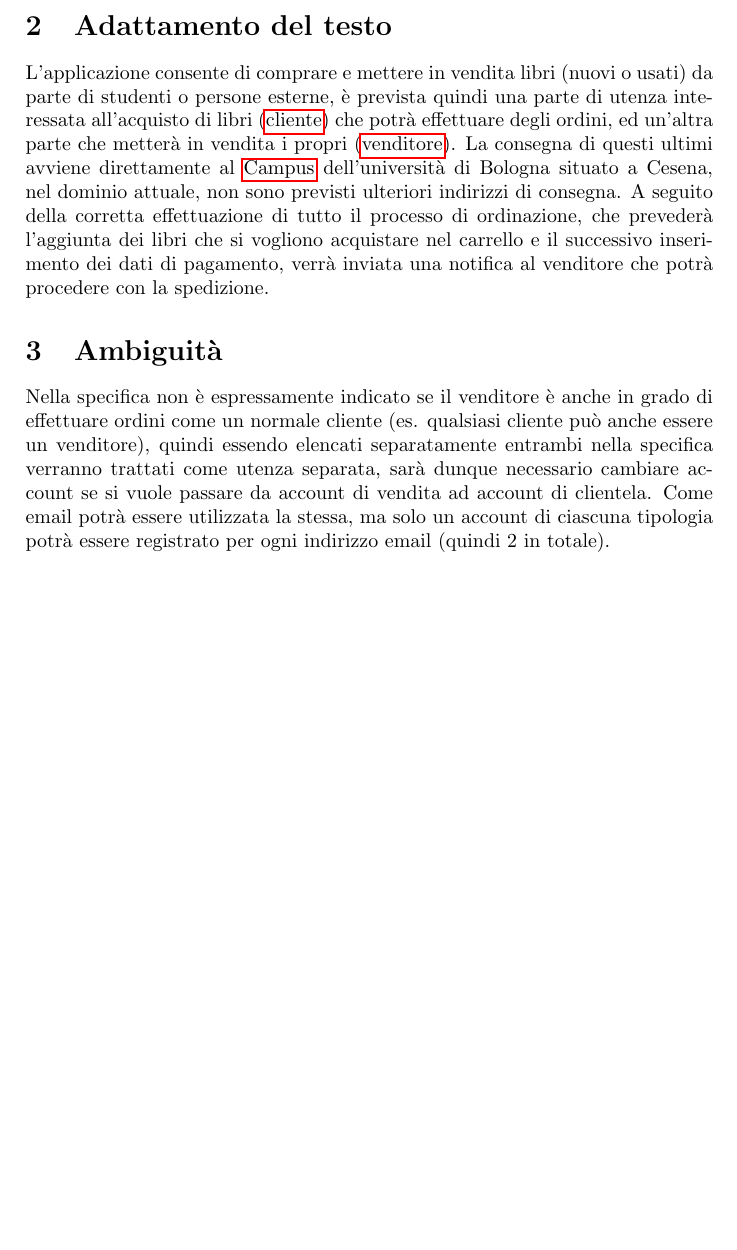
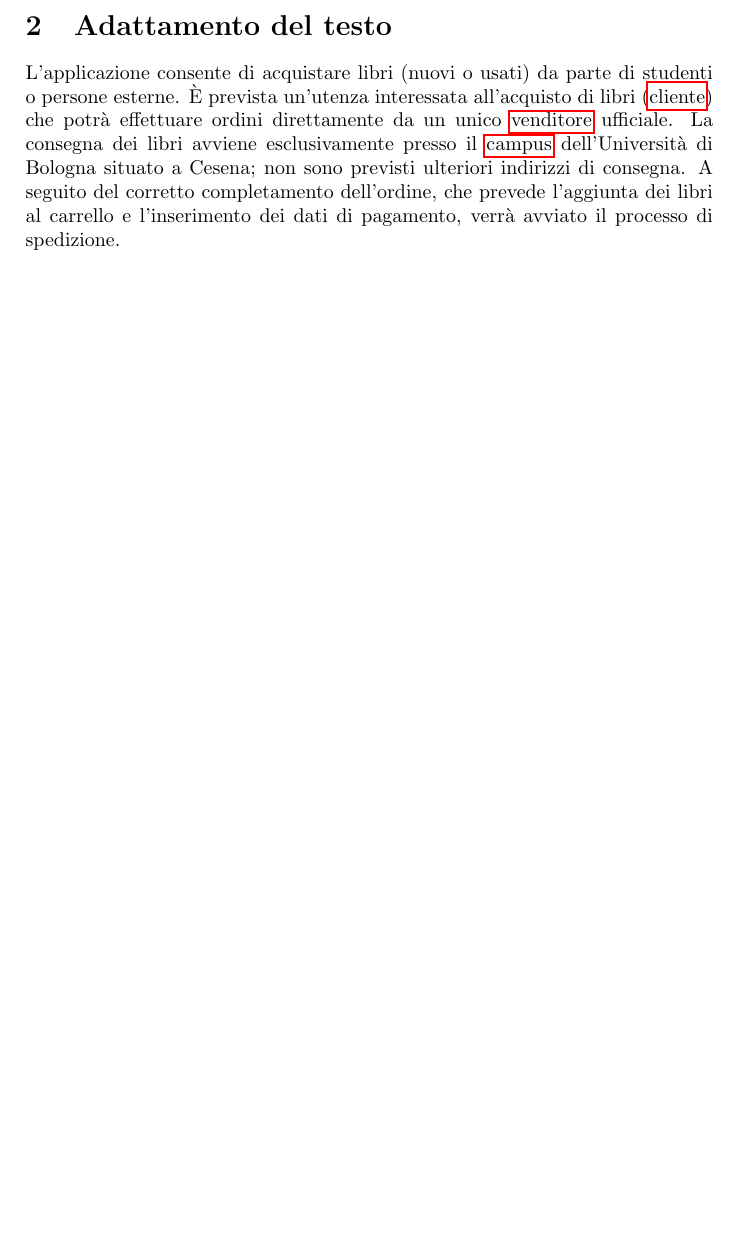
Before and after one commit to luca-casadei/web-assignment, a LaTeX document (docs/requirements/requirements.tex): part of page 2 of 2, cut so that both start at the same text, the shorter picture padded with empty space. Compiled offline with pdfLaTeX.

Commit message:
Modified docs.

```diff
--- a/docs/requirements/requirements.tex
+++ b/docs/requirements/requirements.tex
@@ -42,7 +42,5 @@
 	\end{itemize}
 	Possono esserci funzioni aggiuntive che faranno parte del design\dots\quotedblbase
 	\section{Adattamento del testo}
-	L'applicazione consente di comprare e mettere in vendita libri (nuovi o usati) da parte di studenti o persone esterne, è prevista quindi una parte di utenza interessata all'acquisto di libri (\gls{cliente}) che potrà effettuare degli ordini, ed un'altra parte che metterà in vendita i propri (\gls{venditore}). La consegna di questi ultimi avviene direttamente al \Gls{campus} dell'università di Bologna situato a Cesena, nel dominio attuale, non sono previsti ulteriori indirizzi di consegna. A seguito della corretta effettuazione di tutto il processo di ordinazione, che prevederà l'aggiunta dei libri che si vogliono acquistare nel carrello e il successivo inserimento dei dati di pagamento, verrà inviata una notifica al venditore che potrà procedere con la spedizione.
-	\section{Ambiguità}
-	Nella specifica non è espressamente indicato se il venditore è anche in grado di effettuare ordini come un normale cliente (es. qualsiasi cliente può anche essere un venditore), quindi essendo elencati separatamente entrambi nella specifica verranno trattati come utenza separata, sarà dunque necessario cambiare account se si vuole passare da account di vendita ad account di clientela. Come email potrà essere utilizzata la stessa, ma solo un account di ciascuna tipologia potrà essere registrato per ogni indirizzo email (quindi 2 in totale).
+	L'applicazione consente di acquistare libri (nuovi o usati) da parte di studenti o persone esterne. È prevista un'utenza interessata all'acquisto di libri (\gls{cliente}) che potrà effettuare ordini direttamente da un unico \gls{venditore} ufficiale. La consegna dei libri avviene esclusivamente presso il \gls{campus} dell'Università di Bologna situato a Cesena; non sono previsti ulteriori indirizzi di consegna. A seguito del corretto completamento dell'ordine, che prevede l'aggiunta dei libri al carrello e l'inserimento dei dati di pagamento, verrà avviato il processo di spedizione.
 \end{document}
```
Also changed, not shown: docs/requirements/requirements.pdf.
